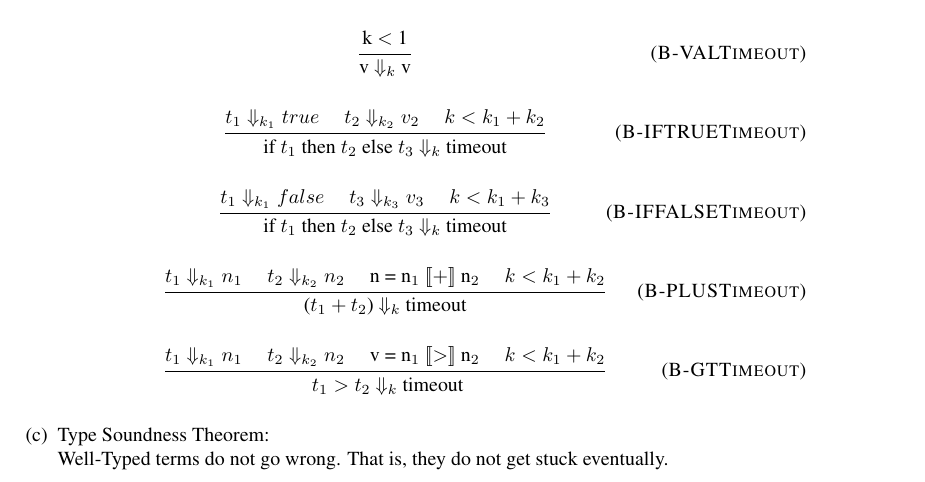
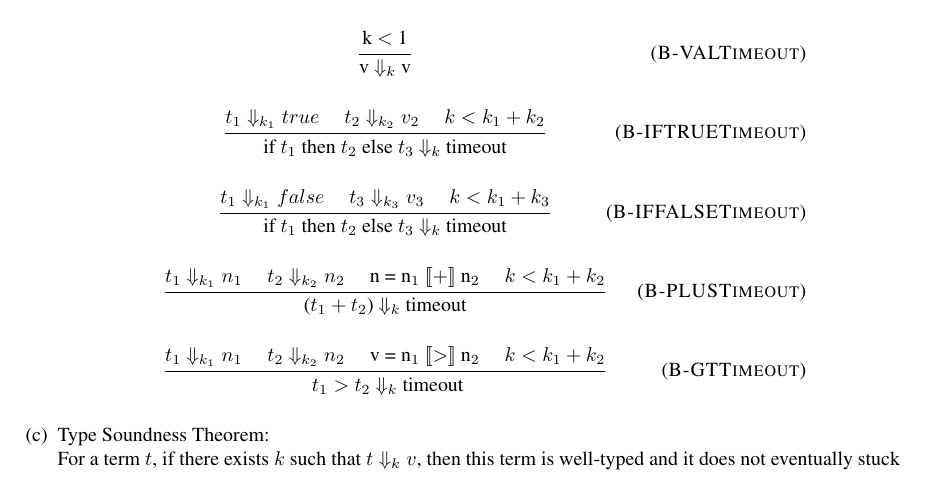
Before and after one commit to ruchou/CS231, a LaTeX problem sheet (Homeworks/Homework2/hw2.tex): part of page 4 of 4, cut so that both start at the same text. Compiled offline with pdfLaTeX.

Commit message:
modify last question

```diff
--- a/Homeworks/Homework2/hw2.tex
+++ b/Homeworks/Homework2/hw2.tex
@@ -234,8 +234,7 @@
                     \inferrule{B-GTTimeout}{$t_1 \Downarrow_{k_1} n_1$  \quad $t_2 \Downarrow_{k_2} n_2$  \quad  v = n$_1$ $[\![>]\!]$ n$_2$ \quad $k < k_1 + k_2$}
                     { $t_1 > t_2$ $\Downarrow_{k}$ timeout}
                 \item[(c)]{ Type Soundness Theorem:}\\
-                    Well-Typed terms do not go wrong.
-                    That is, they do not get stuck eventually.
+                    For a term $t$, if there exists $k$ such that $t \Downarrow_k v$, then this term is well-typed and it does not eventually stuck
 
             \end{enumerate}
 
```
